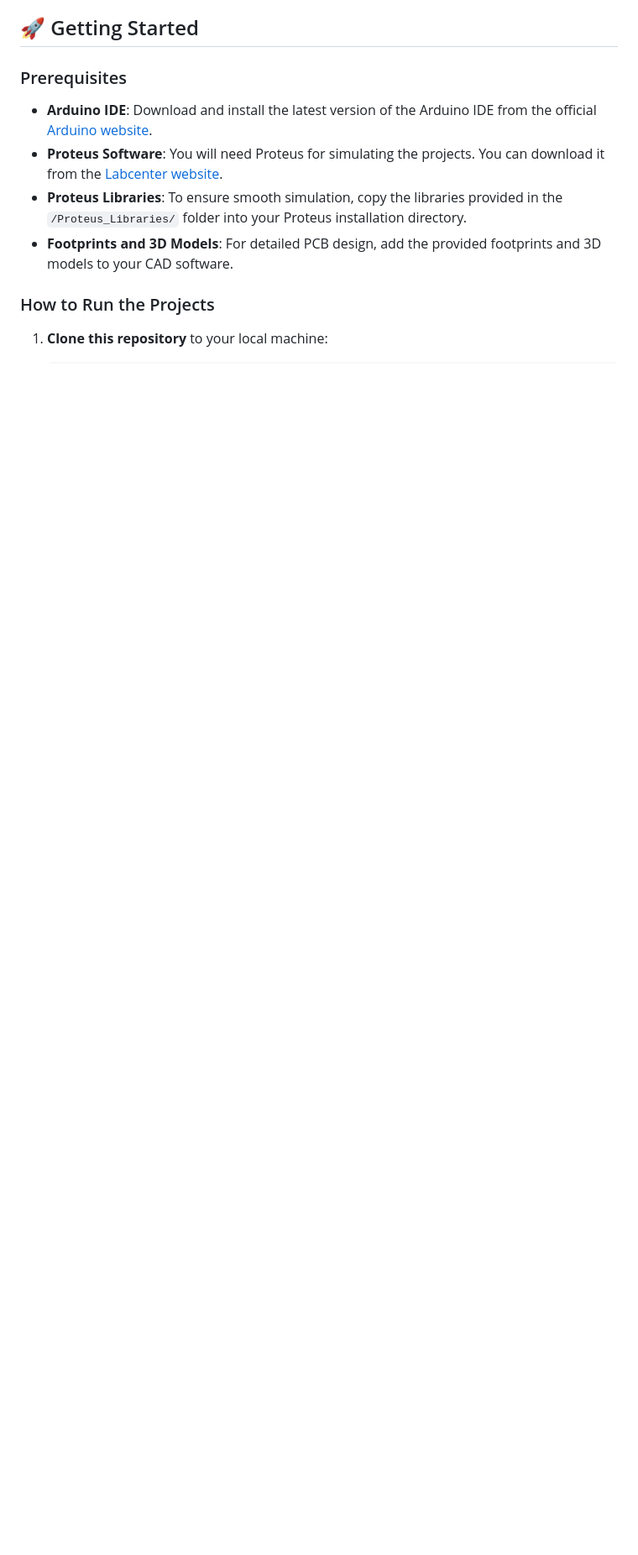
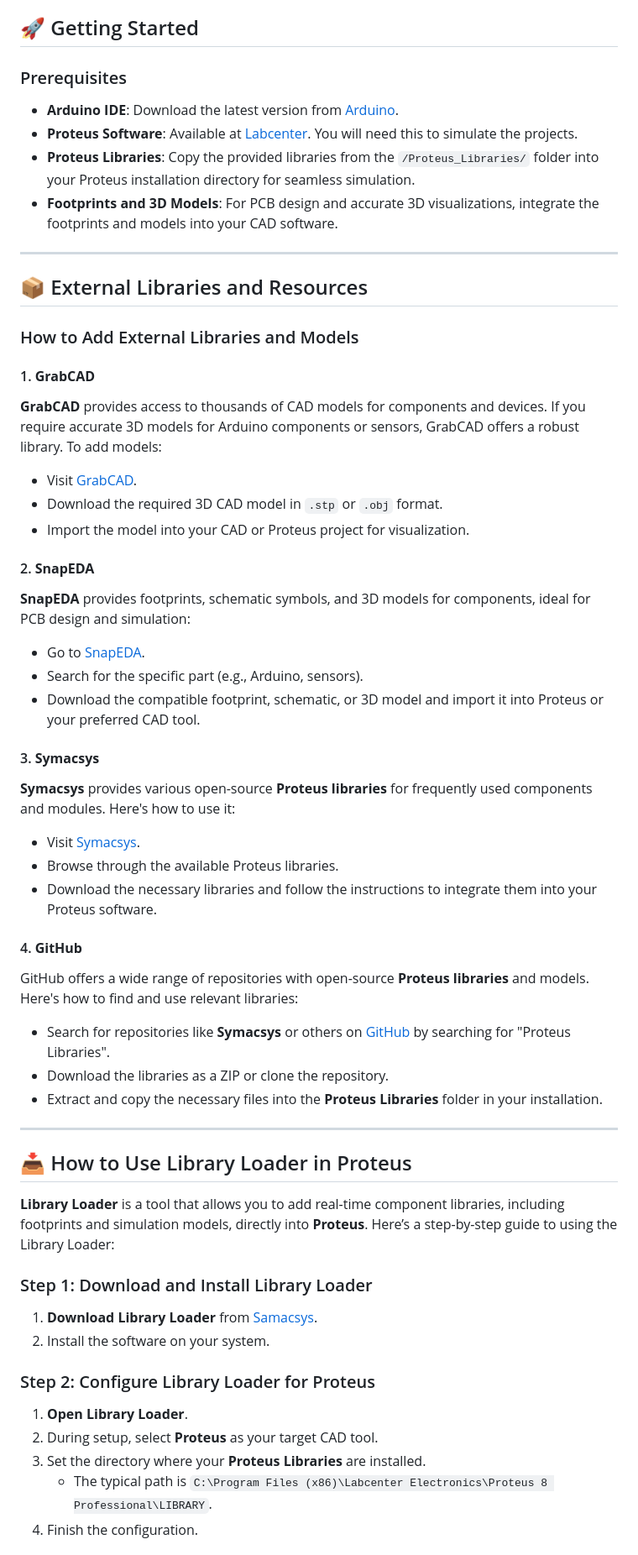
Before and after one commit to gmostofabd/Arduino-Examples-with-Proteus-Simulations, a Markdown page: README.md, the part around one of its changes. Shown at 84% size. Rendered like a GitHub page; blank space fills up the shorter version.

```diff
--- a/README.md
+++ b/README.md
@@ -53,11 +47,55 @@ This repository provides a full set of resources, from Arduino code and simulati
 
 ### Prerequisites
 
-- **Arduino IDE**: Download and install the latest version of the Arduino IDE from the official [Arduino website](https://www.arduino.cc/en/software).
-- **Proteus Software**: You will need Proteus for simulating the projects. You can download it from the [Labcenter website](https://www.labcenter.com/).
-- **Proteus Libraries**: To ensure smooth simulation, copy the libraries provided in the `/Proteus_Libraries/` folder into your Proteus installation directory.
-- **Footprints and 3D Models**: For detailed PCB design, add the provided footprints and 3D models to your CAD software.
+- **Arduino IDE**: Download the latest version from [Arduino](https://www.arduino.cc/en/software).
+- **Proteus Software**: Available at [Labcenter](https://www.labcenter.com/). You will need this to simulate the projects.
+- **Proteus Libraries**: Copy the provided libraries from the `/Proteus_Libraries/` folder into your Proteus installation directory for seamless simulation.
+- **Footprints and 3D Models**: For PCB design and accurate 3D visualizations, integrate the footprints and models into your CAD software.
 
-### How to Run the Projects
+---
 
-1. **Clone this repository** to your local machine:
+## 📦 External Libraries and Resources
+
+### How to Add External Libraries and Models
+
+#### 1. **GrabCAD**
+**GrabCAD** provides access to thousands of CAD models for components and devices. If you require accurate 3D models for Arduino components or sensors, GrabCAD offers a robust library. To add models:
+   - Visit [GrabCAD](https://grabcad.com/library).
+   - Download the required 3D CAD model in `.stp` or `.obj` format.
+   - Import the model into your CAD or Proteus project for visualization.
+
+#### 2. **SnapEDA**
+**SnapEDA** provides footprints, schematic symbols, and 3D models for components, ideal for PCB design and simulation:
+   - Go to [SnapEDA](https://www.snapeda.com/).
+   - Search for the specific part (e.g., Arduino, sensors).
+   - Download the compatible footprint, schematic, or 3D model and import it into Proteus or your preferred CAD tool.
+
+#### 3. **Symacsys**
+**Symacsys** provides various open-source **Proteus libraries** for frequently used components and modules. Here's how to use it:
+   - Visit [Symacsys](https://symacsys.com/).
+   - Browse through the available Proteus libraries.
+   - Download the necessary libraries and follow the instructions to integrate them into your Proteus software.
+
+#### 4. **GitHub**
+GitHub offers a wide range of repositories with open-source **Proteus libraries** and models. Here's how to find and use relevant libraries:
+   - Search for repositories like **Symacsys** or others on [GitHub](https://github.com) by searching for "Proteus Libraries".
+   - Download the libraries as a ZIP or clone the repository.
+   - Extract and copy the necessary files into the **Proteus Libraries** folder in your installation.
+
+---
+
+## 📥 How to Use Library Loader in Proteus
+
+**Library Loader** is a tool that allows you to add real-time component libraries, including footprints and simulation models, directly into **Proteus**. Here’s a step-by-step guide to using the Library Loader:
+
+### Step 1: Download and Install Library Loader
+1. **Download Library Loader** from [Samacsys](https://componentsearchengine.com/libraryloader).
+2. Install the software on your system.
+
+### Step 2: Configure Library Loader for Proteus
+1. **Open Library Loader**.
+2. During setup, select **Proteus** as your target CAD tool.
+3. Set the directory where your **Proteus Libraries** are installed.
+   - The typical path is `C:\Program Files (x86)\Labcenter Electronics\Proteus 8 Professional\LIBRARY`.
+4. Finish the configuration.
+
```
Also changed, not shown: other parts of README.md (+77 -59 lines).
